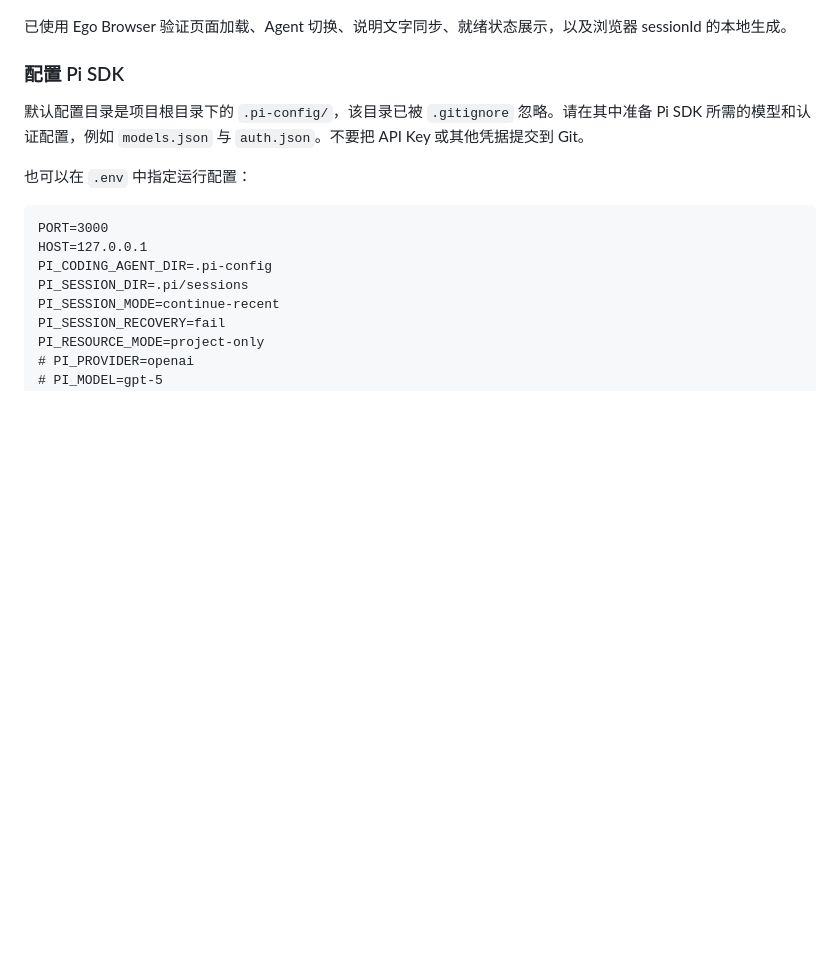
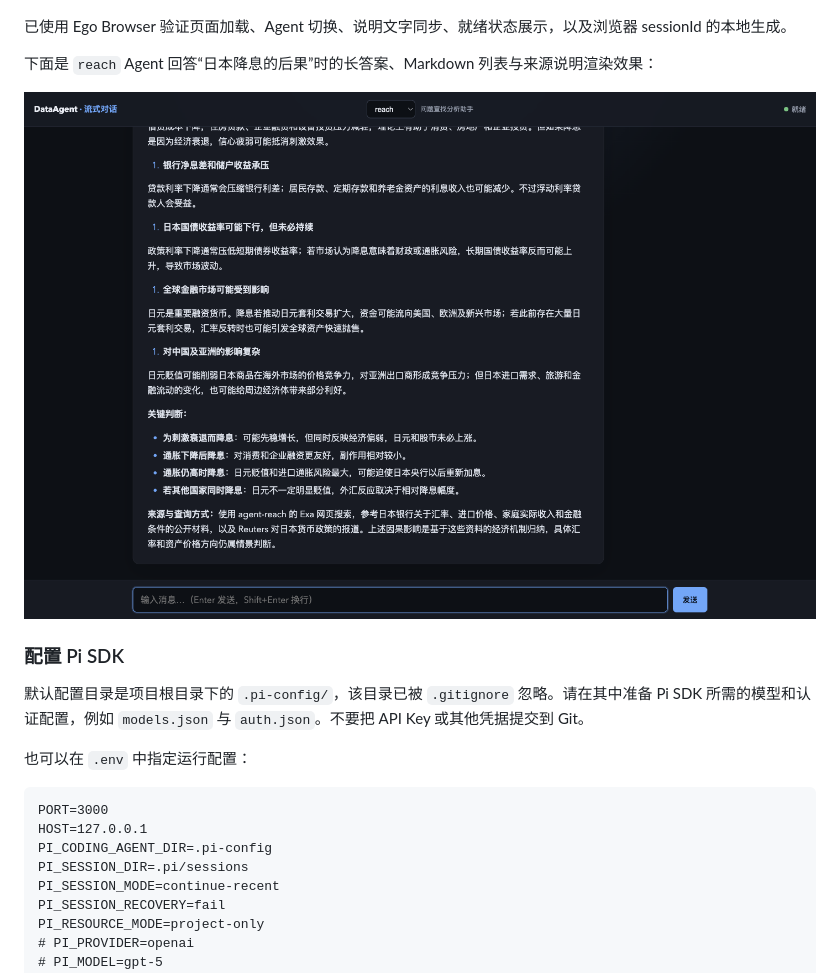
Before and after one commit to crabin/pi-sdk-run, a Markdown page: README.md, the part around the change. Drawn GitHub-style; pictures changed too: docs/images/web-answer-japan-rate-cut.png (added); blank space fills up the shorter version.

Commit message:
docs: add reach answer screenshot

```diff
--- a/README.md
+++ b/README.md
@@ -34,6 +34,10 @@ npm start
 ![DataAgent Web 界面，已切换到 sales Agent](docs/images/web-agent-selector.png)
 
 已使用 Ego Browser 验证页面加载、Agent 切换、说明文字同步、就绪状态展示，以及浏览器 sessionId 的本地生成。
+
+下面是 `reach` Agent 回答“日本降息的后果”时的长答案、Markdown 列表与来源说明渲染效果：
+
+![reach Agent 回答日本降息后果的页面效果](docs/images/web-answer-japan-rate-cut.png)
 
 ### 配置 Pi SDK
 
```
Also changed, not shown: 2 other files.
